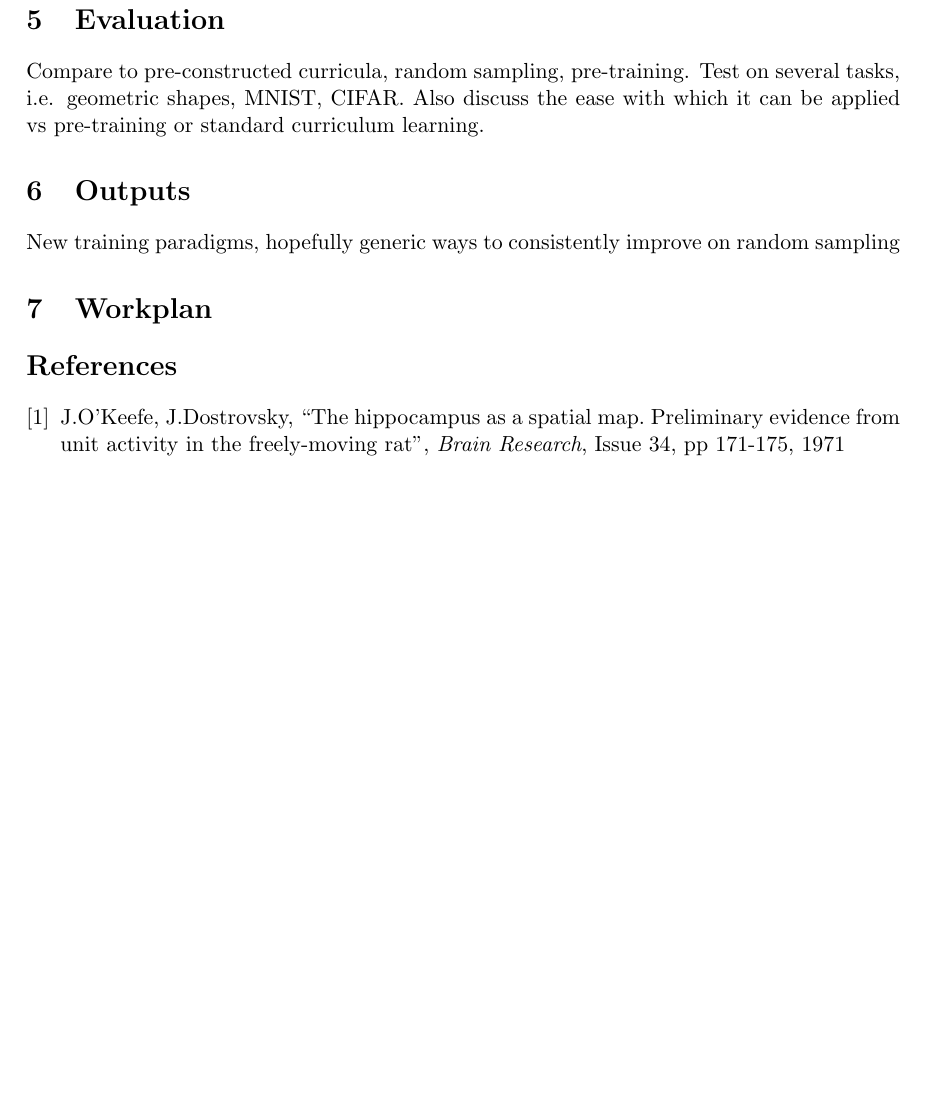
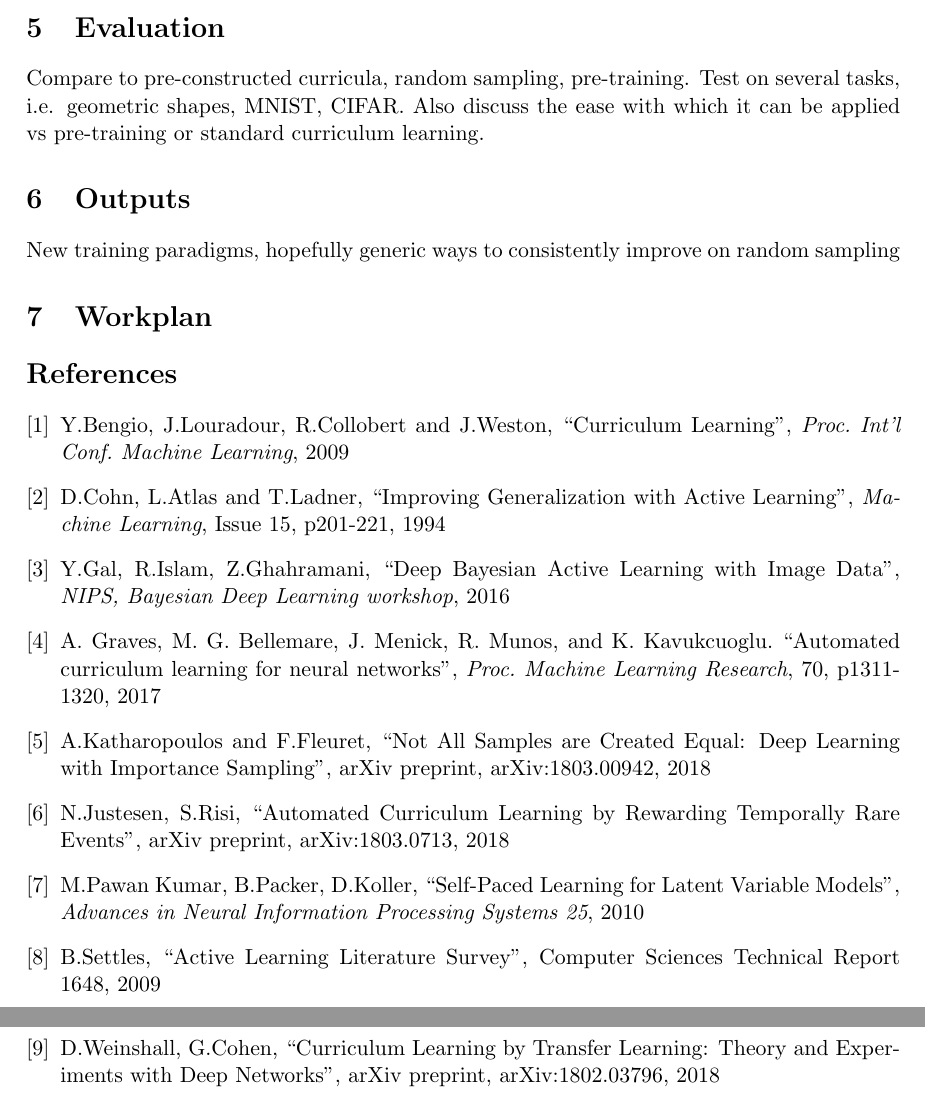
Before and after one commit to imcwilliam/Active_Learning, a LaTeX paper (Tex/IPP Paper.tex): part of page 3 of 3 before the commit and two parts of pages 3 and 4 of 4 after it, the two joined at a grey line, cut so that both start at the same text, the shorter picture padded with empty space. Compiled offline with pdfLaTeX.

Commit message:
Signed-off-by: Ian McWilliam <Ian McWilliam@Aberdeen.aberdeen-asset.com>

```diff
--- a/Tex/IPP Paper.tex
+++ b/Tex/IPP Paper.tex
@@ -64,8 +67,25 @@ New training paradigms, hopefully generic ways to consistently improve on random
 
 
 \begin{thebibliography}{1}
-\bibitem{O'Keefe 71}
-J.O'Keefe, J.Dostrovsky, ``The hippocampus as a spatial map. Preliminary evidence from unit activity in the freely-moving rat'', \textit{Brain Research}, Issue 34, pp 171-175, 1971
+\bibitem{Bengio 09}
+Y.Bengio, J.Louradour, R.Collobert and J.Weston, ``Curriculum Learning'', \textit{Proc. Int'l Conf. Machine Learning}, 2009
+\bibitem{Cohn 1994}
+D.Cohn, L.Atlas and T.Ladner, ``Improving Generalization with Active Learning'', \textit{Machine Learning}, Issue 15, p201-221, 1994
+\bibitem{Gal 2017}
+Y.Gal, R.Islam, Z.Ghahramani, ``Deep Bayesian Active Learning with Image Data'', \textit{NIPS, Bayesian Deep Learning workshop}, 2016
+\bibitem{Graves 2017}
+A. Graves, M. G. Bellemare, J. Menick, R. Munos, and K. Kavukcuoglu. ``Automated curriculum learning for neural networks'', \textit{Proc. Machine Learning Research}, 70, p1311-1320, 2017
+\bibitem{Katharopoulos 2018}
+A.Katharopoulos and F.Fleuret, ``Not All Samples are Created Equal: Deep Learning with Importance Sampling'', arXiv preprint, arXiv:1803.00942, 2018
+\bibitem{Justesen 2018}
+N.Justesen, S.Risi, ``Automated Curriculum Learning by Rewarding Temporally Rare Events'', arXiv preprint, arXiv:1803.0713, 2018
+\bibitem{Koller 2010}
+M.Pawan Kumar, B.Packer, D.Koller, ``Self-Paced Learning for Latent Variable Models'', \textit{Advances in Neural Information Processing Systems 25}, 2010
+\bibitem{Settles 2009}
+B.Settles, ``Active Learning Literature Survey'', Computer Sciences Technical Report 1648, 2009
+\bibitem{Weinshall 2018}
+D.Weinshall, G.Cohen, ``Curriculum Learning by Transfer Learning: Theory and Experiments with Deep Networks'', arXiv preprint, arXiv:1802.03796, 2018
+
 \end{thebibliography}
 
 
```
Also changed, not shown: Tex/IPP Paper.pdf, Tex/IPP Paper.tex (7 more changed lines), 3 other files.
